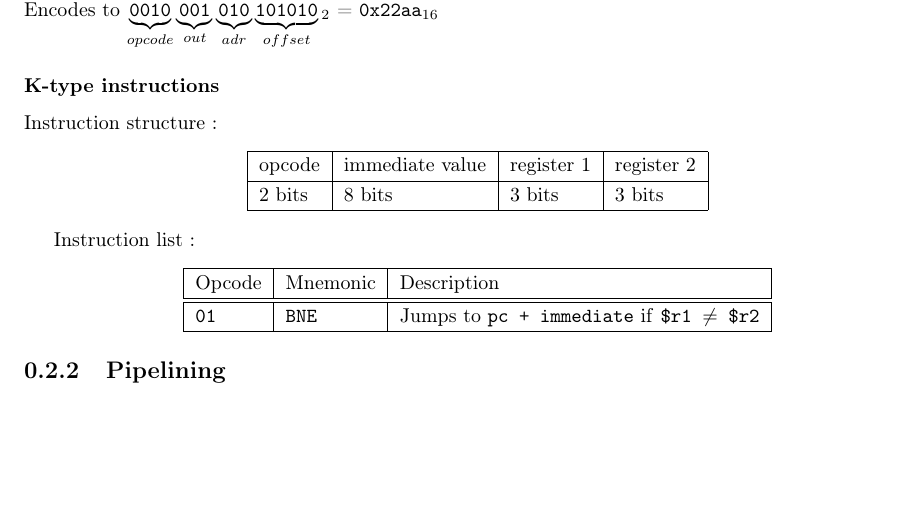
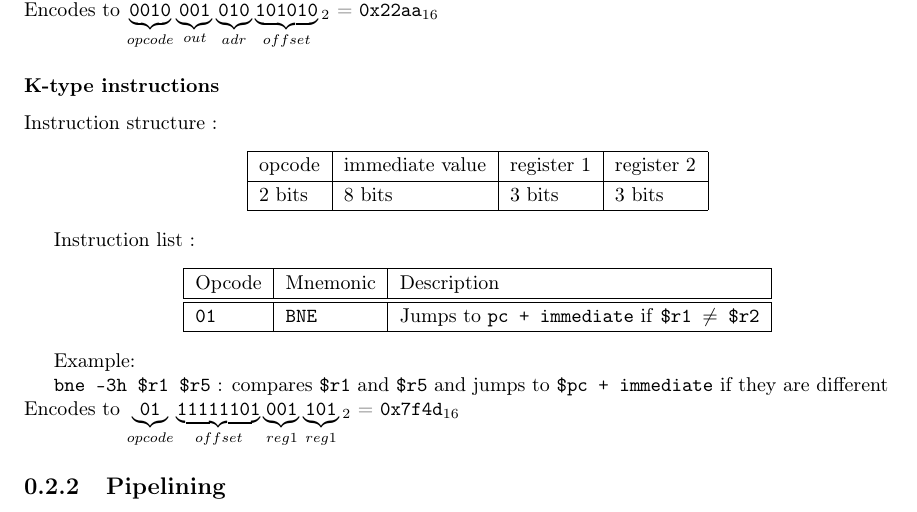
Before and after one commit to friendshipismagic/friendly-computing-machine, a LaTeX document (proj1/rapport/rapport.tex): part of page 3 of 3, cut so that both start at the same text, the shorter picture padded with empty space. Compiled offline with pdfLaTeX.

Commit message:
Added an example for the K-type instructions

```diff
--- a/proj1/rapport/rapport.tex
+++ b/proj1/rapport/rapport.tex
@@ -184,6 +184,17 @@ Instruction list :
 	\end{tabular}
 \end{center}
 
+Example:
+
+\texttt{bne -3h \$r1 \$r5} : compares \texttt{\$r1} and \texttt{\$r5} and
+jumps to \texttt{\$pc + immediate} if they are different \\
+Encodes to ${
+	\underbrace{\texttt{01}}_{opcode}
+	\underbrace{\texttt{11111101}}_{offset}
+	\underbrace{\texttt{001}}_{reg 1}
+	\underbrace{\texttt{101}}_{reg 1}\mbox{}_2
+}$ = \texttt{0x7f4d}$_{16}$
+
 \subsection{Pipelining}
 
 \end{document}
```
